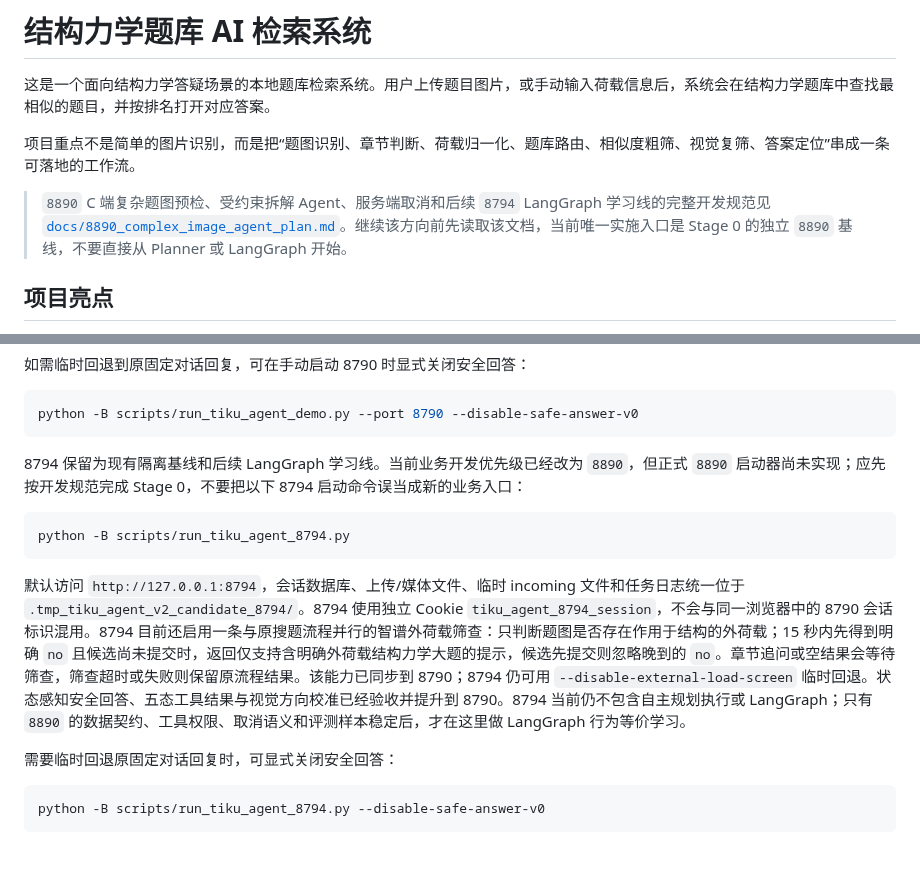
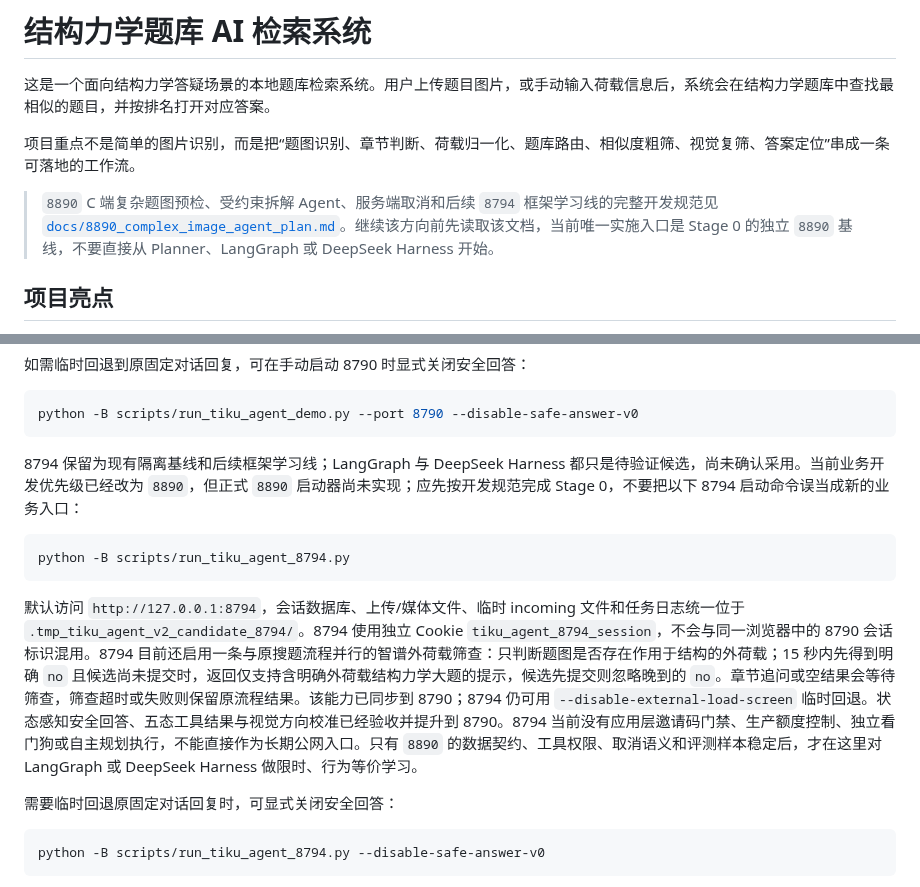
Before and after one commit to chai11w/structural-mechanics-ai-search, a Markdown page: README.md, 2 parts joined by grey strips. Rendered like a GitHub page; blank space fills up the shorter version.

Commit message:
docs: hand off agent framework evaluation

````diff
--- a/README.md
+++ b/README.md
@@ -4,7 +4,7 @@
 
 项目重点不是简单的图片识别，而是把“题图识别、章节判断、荷载归一化、题库路由、相似度粗筛、视觉复筛、答案定位”串成一条可落地的工作流。
 
-> `8890` C 端复杂题图预检、受约束拆解 Agent、服务端取消和后续 `8794` LangGraph 学习线的完整开发规范见 [`docs/8890_complex_image_agent_plan.md`](docs/8890_complex_image_agent_plan.md)。继续该方向前先读取该文档，当前唯一实施入口是 Stage 0 的独立 `8890` 基线，不要直接从 Planner 或 LangGraph 开始。
+> `8890` C 端复杂题图预检、受约束拆解 Agent、服务端取消和后续 `8794` 框架学习线的完整开发规范见 [`docs/8890_complex_image_agent_plan.md`](docs/8890_complex_image_agent_plan.md)。继续该方向前先读取该文档，当前唯一实施入口是 Stage 0 的独立 `8890` 基线，不要直接从 Planner、LangGraph 或 DeepSeek Harness 开始。
 
 ## 项目亮点
 
@@ -113,13 +113,13 @@ python -B scripts/model_cost_report.py --runtime-dir .tmp_tiku_agent_v2_prod_879
 python -B scripts/run_tiku_agent_demo.py --port 8790 --disable-safe-answer-v0
 ```
 
-8794 保留为现有隔离基线和后续 LangGraph 学习线。当前业务开发优先级已经改为 `8890`，但正式 `8890` 启动器尚未实现；应先按开发规范完成 Stage 0，不要把以下 8794 启动命令误当成新的业务入口：
+8794 保留为现有隔离基线和后续框架学习线；LangGraph 与 DeepSeek Harness 都只是待验证候选，尚未确认采用。当前业务开发优先级已经改为 `8890`，但正式 `8890` 启动器尚未实现；应先按开发规范完成 Stage 0，不要把以下 8794 启动命令误当成新的业务入口：
 
 ```powershell
 python -B scripts/run_tiku_agent_8794.py
 ```
 
-默认访问 `http://127.0.0.1:8794`，会话数据库、上传/媒体文件、临时 incoming 文件和任务日志统一位于 `.tmp_tiku_agent_v2_candidate_8794/`。8794 使用独立 Cookie `tiku_agent_8794_session`，不会与同一浏览器中的 8790 会话标识混用。8794 目前还启用一条与原搜题流程并行的智谱外荷载筛查：只判断题图是否存在作用于结构的外荷载；15 秒内先得到明确 `no` 且候选尚未提交时，返回仅支持含明确外荷载结构力学大题的提示，候选先提交则忽略晚到的 `no`。章节追问或空结果会等待筛查，筛查超时或失败则保留原流程结果。该能力已同步到 8790；8794 仍可用 `--disable-external-load-screen` 临时回退。状态感知安全回答、五态工具结果与视觉方向校准已经验收并提升到 8790。8794 当前仍不包含自主规划执行或 LangGraph；只有 `8890` 的数据契约、工具权限、取消语义和评测样本稳定后，才在这里做 LangGraph 行为等价学习。
+默认访问 `http://127.0.0.1:8794`，会话数据库、上传/媒体文件、临时 incoming 文件和任务日志统一位于 `.tmp_tiku_agent_v2_candidate_8794/`。8794 使用独立 Cookie `tiku_agent_8794_session`，不会与同一浏览器中的 8790 会话标识混用。8794 目前还启用一条与原搜题流程并行的智谱外荷载筛查：只判断题图是否存在作用于结构的外荷载；15 秒内先得到明确 `no` 且候选尚未提交时，返回仅支持含明确外荷载结构力学大题的提示，候选先提交则忽略晚到的 `no`。章节追问或空结果会等待筛查，筛查超时或失败则保留原流程结果。该能力已同步到 8790；8794 仍可用 `--disable-external-load-screen` 临时回退。状态感知安全回答、五态工具结果与视觉方向校准已经验收并提升到 8790。8794 当前没有应用层邀请码门禁、生产额度控制、独立看门狗或自主规划执行，不能直接作为长期公网入口。只有 `8890` 的数据契约、工具权限、取消语义和评测样本稳定后，才在这里对 LangGraph 或 DeepSeek Harness 做限时、行为等价学习。
 
 需要临时回退原固定对话回复时，可显式关闭安全回答：
 
````
Also changed, not shown: docs/8890_complex_image_agent_plan.md (+13 -5 lines).
